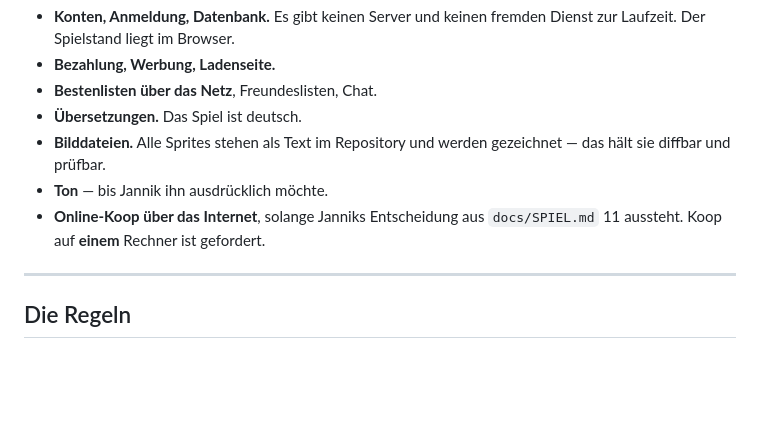
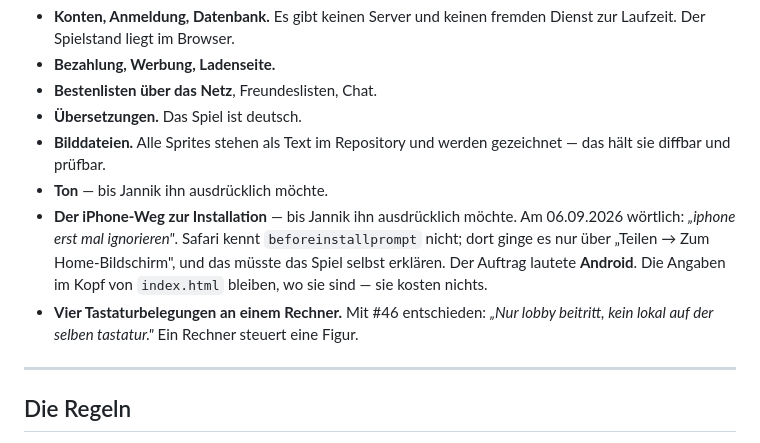
Before and after one commit to Kimpaliz/where-shadows-crawl, a Markdown page: CLAUDE.md, the part around the change. Drawn GitHub-style; blank space fills up the shorter version.

```diff
--- a/CLAUDE.md
+++ b/CLAUDE.md
@@ -33,8 +33,15 @@ Sein Wortlaut ist die Quelle: Wünsche werden
 - **Bilddateien.** Alle Sprites stehen als Text im Repository und werden
   gezeichnet — das hält sie diffbar und prüfbar.
 - **Ton** — bis Jannik ihn ausdrücklich möchte.
-- **Online-Koop über das Internet**, solange Janniks Entscheidung aus
-  `docs/SPIEL.md` 11 aussteht. Koop auf **einem** Rechner ist gefordert.
+- **Der iPhone-Weg zur Installation** — bis Jannik ihn ausdrücklich
+  möchte. Am 06.09.2026 wörtlich: *„iphone erst mal ignorieren"*.
+  Safari kennt `beforeinstallprompt` nicht; dort ginge es nur über
+  „Teilen → Zum Home-Bildschirm", und das müsste das Spiel selbst
+  erklären. Der Auftrag lautete **Android**. Die Angaben im Kopf von
+  `index.html` bleiben, wo sie sind — sie kosten nichts.
+- **Vier Tastaturbelegungen an einem Rechner.** Mit #46 entschieden:
+  *„Nur lobby beitritt, kein lokal auf der selben tastatur."* Ein
+  Rechner steuert eine Figur.
 
 ---
 
```
Also changed, not shown: CHANGELOG.md (+17 -0 lines).
